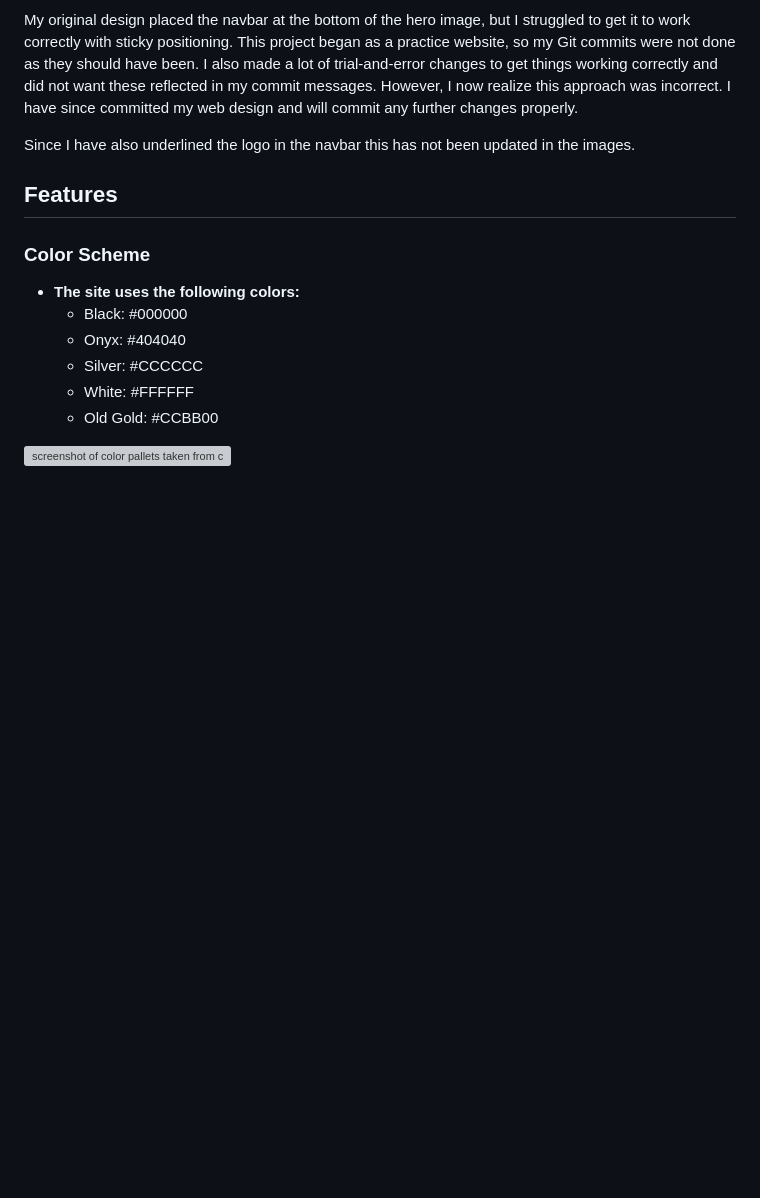
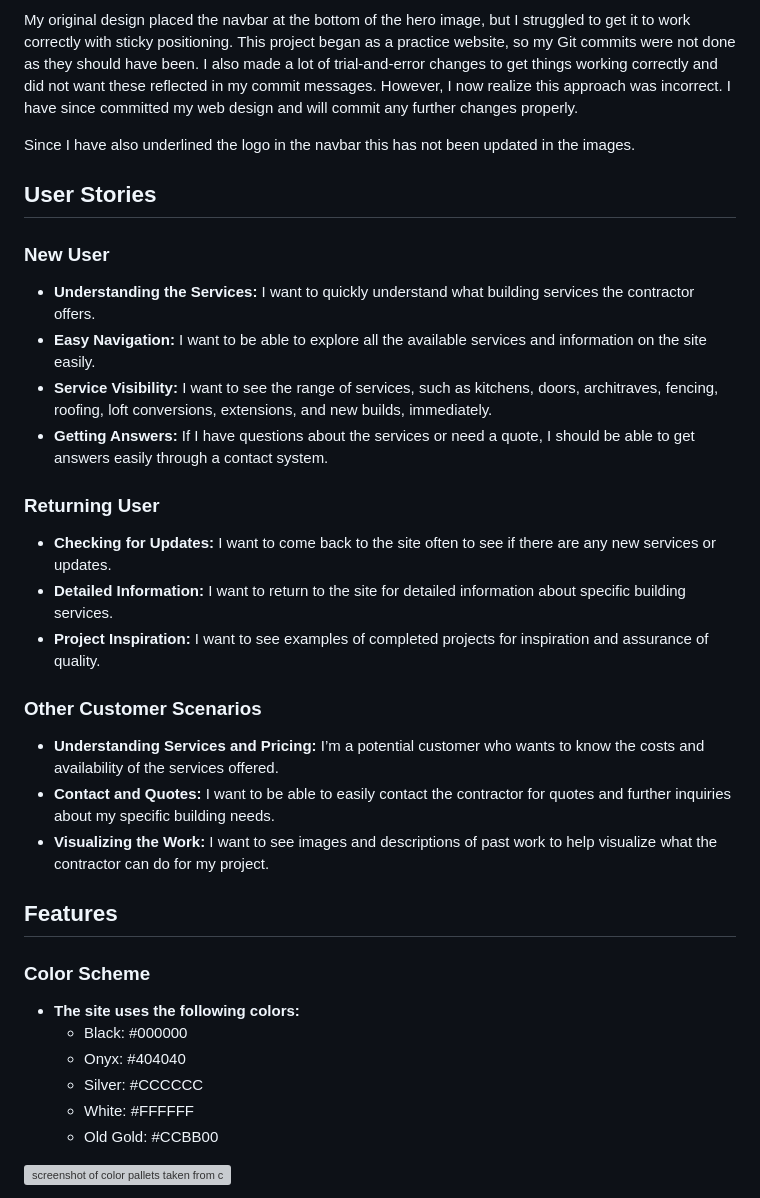
Before and after one commit to AndyV773/bcg-test, a Markdown page: README.md, the part around the change. Rendered like a GitHub page; blank space fills up the shorter version; grey boxes are pictures that could not be loaded.

Commit message:
add story section to readme

```diff
--- a/README.md
+++ b/README.md
@@ -13,6 +13,27 @@ This project is a website designed to showcase the services provided by a buildi
 My original design placed the navbar at the bottom of the hero image, but I struggled to get it to work correctly with sticky positioning. This project began as a practice website, so my Git commits were not done as they should have been. I also made a lot of trial-and-error changes to get things working correctly and did not want these reflected in my commit messages. However, I now realize this approach was incorrect. I have since committed my web design and will commit any further changes properly.
 
 Since I have also underlined the logo in the navbar this has not been updated in the images.
+
+## User Stories
+
+### New User
+
+- **Understanding the Services:** I want to quickly understand what building services the contractor offers.
+- **Easy Navigation:** I want to be able to explore all the available services and information on the site easily.
+- **Service Visibility:** I want to see the range of services, such as kitchens, doors, architraves, fencing, roofing, loft conversions, extensions, and new builds, immediately.
+- **Getting Answers:** If I have questions about the services or need a quote, I should be able to get answers easily through a contact system.
+
+### Returning User
+
+- **Checking for Updates:** I want to come back to the site often to see if there are any new services or updates.
+- **Detailed Information:** I want to return to the site for detailed information about specific building services.
+- **Project Inspiration:** I want to see examples of completed projects for inspiration and assurance of quality.
+
+### Other Customer Scenarios
+
+- **Understanding Services and Pricing:** I’m a potential customer who wants to know the costs and availability of the services offered.
+- **Contact and Quotes:** I want to be able to easily contact the contractor for quotes and further inquiries about my specific building needs.
+- **Visualizing the Work:** I want to see images and descriptions of past work to help visualize what the contractor can do for my project.
 
 ## Features
 
```
